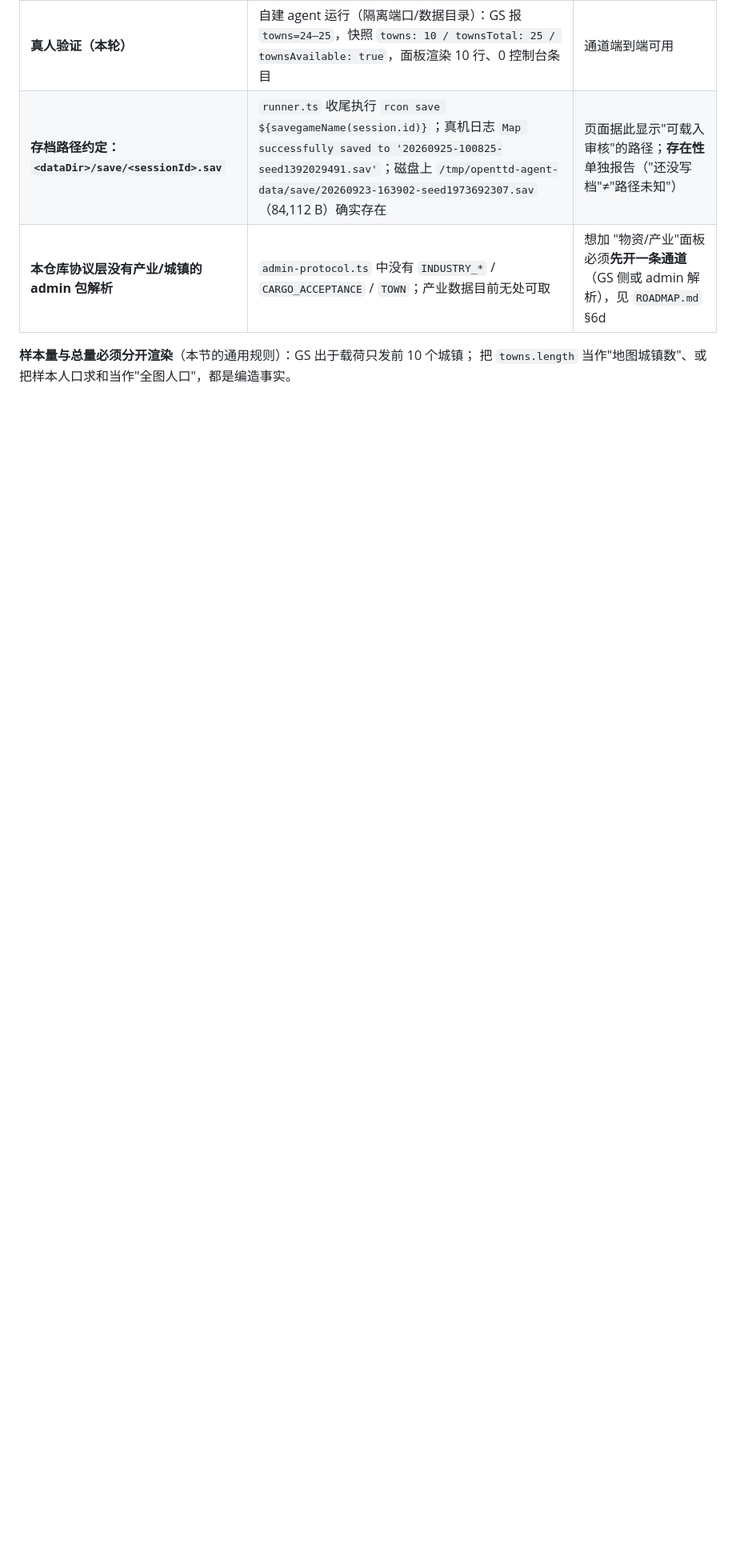
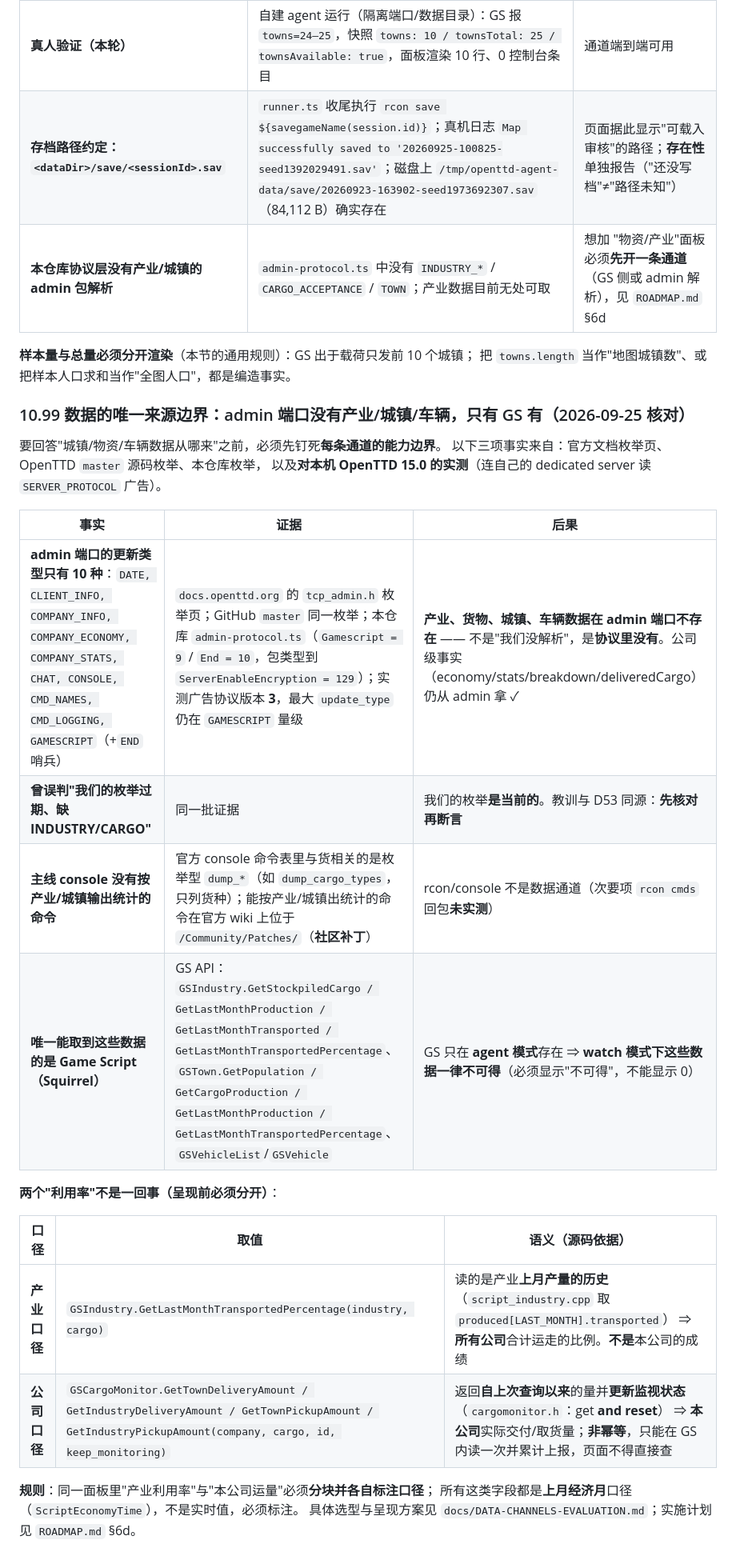
Before and after one commit to green-dalii/openttd-agent, a Markdown page: SPEC.md, the part around the change. Shown at 80% size. Drawn GitHub-style; blank space fills up the shorter version.

```diff
--- a/SPEC.md
+++ b/SPEC.md
@@ -693,3 +693,27 @@ inst.__zoomedByUser = true;       // 让数据帧走 setData(data, false)，视
 
 **样本量与总量必须分开渲染**（本节的通用规则）：GS 出于载荷只发前 10 个城镇；
 把 `towns.length` 当作"地图城镇数"、或把样本人口求和当作"全图人口"，都是编造事实。
+
+### 10.99 数据的唯一来源边界：admin 端口**没有**产业/城镇/车辆，只有 GS 有（2026-09-25 核对）
+
+要回答"城镇/物资/车辆数据从哪来"之前，必须先钉死**每条通道的能力边界**。
+以下三项事实来自：官方文档枚举页、OpenTTD `master` 源码枚举、本仓库枚举，
+以及**对本机 OpenTTD 15.0 的实测**（连自己的 dedicated server 读 `SERVER_PROTOCOL` 广告）。
+
+| 事实 | 证据 | 后果 |
+|------|------|------|
+| **admin 端口的更新类型只有 10 种**：`DATE, CLIENT_INFO, COMPANY_INFO, COMPANY_ECONOMY, COMPANY_STATS, CHAT, CONSOLE, CMD_NAMES, CMD_LOGGING, GAMESCRIPT`（+`END` 哨兵） | `docs.openttd.org` 的 `tcp_admin.h` 枚举页；GitHub `master` 同一枚举；本仓库 `admin-protocol.ts`（`Gamescript = 9` / `End = 10`，包类型到 `ServerEnableEncryption = 129`）；实测广告协议版本 **3**，最大 `update_type` 仍在 `GAMESCRIPT` 量级 | **产业、货物、城镇、车辆数据在 admin 端口不存在** —— 不是"我们没解析"，是**协议里没有**。公司级事实（economy/stats/breakdown/deliveredCargo）仍从 admin 拿 ✓ |
+| **曾误判"我们的枚举过期、缺 INDUSTRY/CARGO"** | 同一批证据 | 我们的枚举**是当前的**。教训与 D53 同源：**先核对再断言** |
+| **主线 console 没有按产业/城镇输出统计的命令** | 官方 console 命令表里与货相关的是枚举型 `dump_*`（如 `dump_cargo_types`，只列货种）；能按产业/城镇出统计的命令在官方 wiki 上位于 `/Community/Patches/`（**社区补丁**） | rcon/console 不是数据通道（次要项 `rcon cmds` 回包**未实测**） |
+| **唯一能取到这些数据的是 Game Script（Squirrel）** | GS API：`GSIndustry.GetStockpiledCargo / GetLastMonthProduction / GetLastMonthTransported / GetLastMonthTransportedPercentage`、`GSTown.GetPopulation / GetCargoProduction / GetLastMonthProduction / GetLastMonthTransportedPercentage`、`GSVehicleList`/`GSVehicle` | GS 只在 **agent 模式**存在 ⇒ **watch 模式下这些数据一律不可得**（必须显示"不可得"，不能显示 0） |
+
+**两个"利用率"不是一回事（呈现前必须分开）**：
+
+| 口径 | 取值 | 语义（源码依据） |
+|------|------|------------------|
+| **产业口径** | `GSIndustry.GetLastMonthTransportedPercentage(industry, cargo)` | 读的是产业**上月产量的历史**（`script_industry.cpp` 取 `produced[LAST_MONTH].transported`） ⇒ **所有公司**合计运走的比例。**不是**本公司的成绩 |
+| **公司口径** | `GSCargoMonitor.GetTownDeliveryAmount / GetIndustryDeliveryAmount / GetTownPickupAmount / GetIndustryPickupAmount(company, cargo, id, keep_monitoring)` | 返回**自上次查询以来**的量并**更新监视状态**（`cargomonitor.h`：get **and reset**） ⇒ **本公司**实际交付/取货量；**非幂等**，只能在 GS 内读一次并累计上报，页面不得直接查 |
+
+**规则**：同一面板里"产业利用率"与"本公司运量"必须**分块并各自标注口径**；
+所有这类字段都是**上月经济月**口径（`ScriptEconomyTime`），不是实时值，必须标注。
+具体选型与呈现方案见 `docs/DATA-CHANNELS-EVALUATION.md`；实施计划见 `ROADMAP.md` §6d。
```
Also changed, not shown: ROADMAP.md (+16 -12 lines), docs/DATA-CHANNELS-EVALUATION.md (added, +134 -0 lines).
